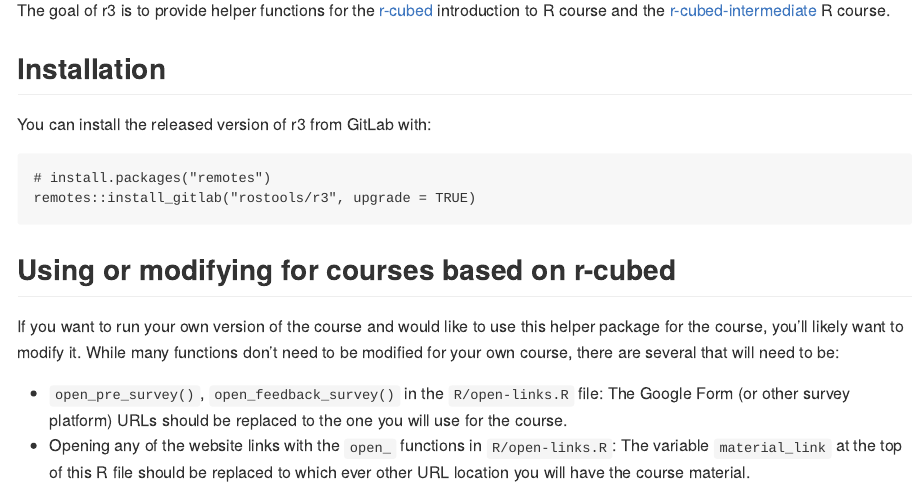
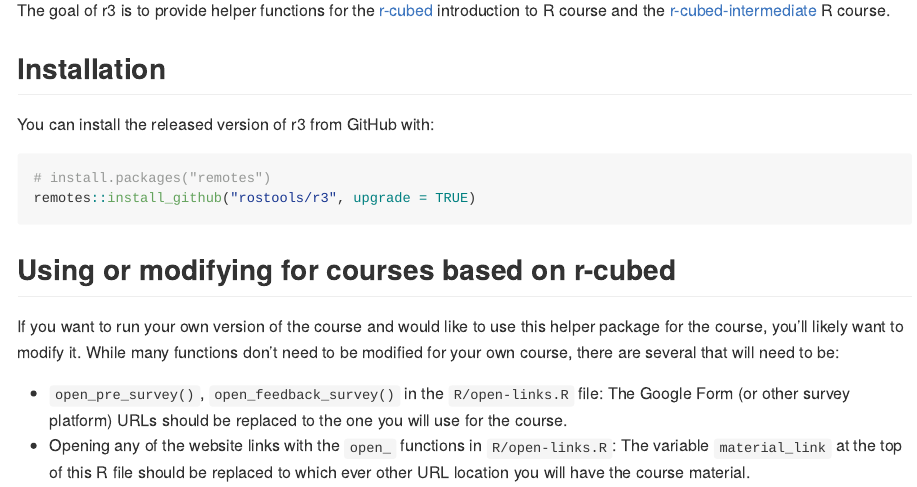
Before and after one commit to rostools/r3, an R Markdown document (README.Rmd): the page in a window 1100 px wide, from 110 px down. The pictures show the output file README.md that the author committed with the source, drawn offline in the style of GitHub; badge pictures from the web are left out.

Commit message:
switch to github

````diff
--- a/README.Rmd
+++ b/README.Rmd
@@ -27,11 +27,11 @@ course and the [r-cubed-intermediate] R course.
 
 ## Installation
 
-You can install the released version of r3 from GitLab with:
+You can install the released version of r3 from GitHub with:
 
 ``` r
 # install.packages("remotes")
-remotes::install_gitlab("rostools/r3", upgrade = TRUE)
+remotes::install_github("rostools/r3", upgrade = TRUE)
 ```
 
 ## Using or modifying for courses based on r-cubed
````
Also changed, not shown: README.md.
